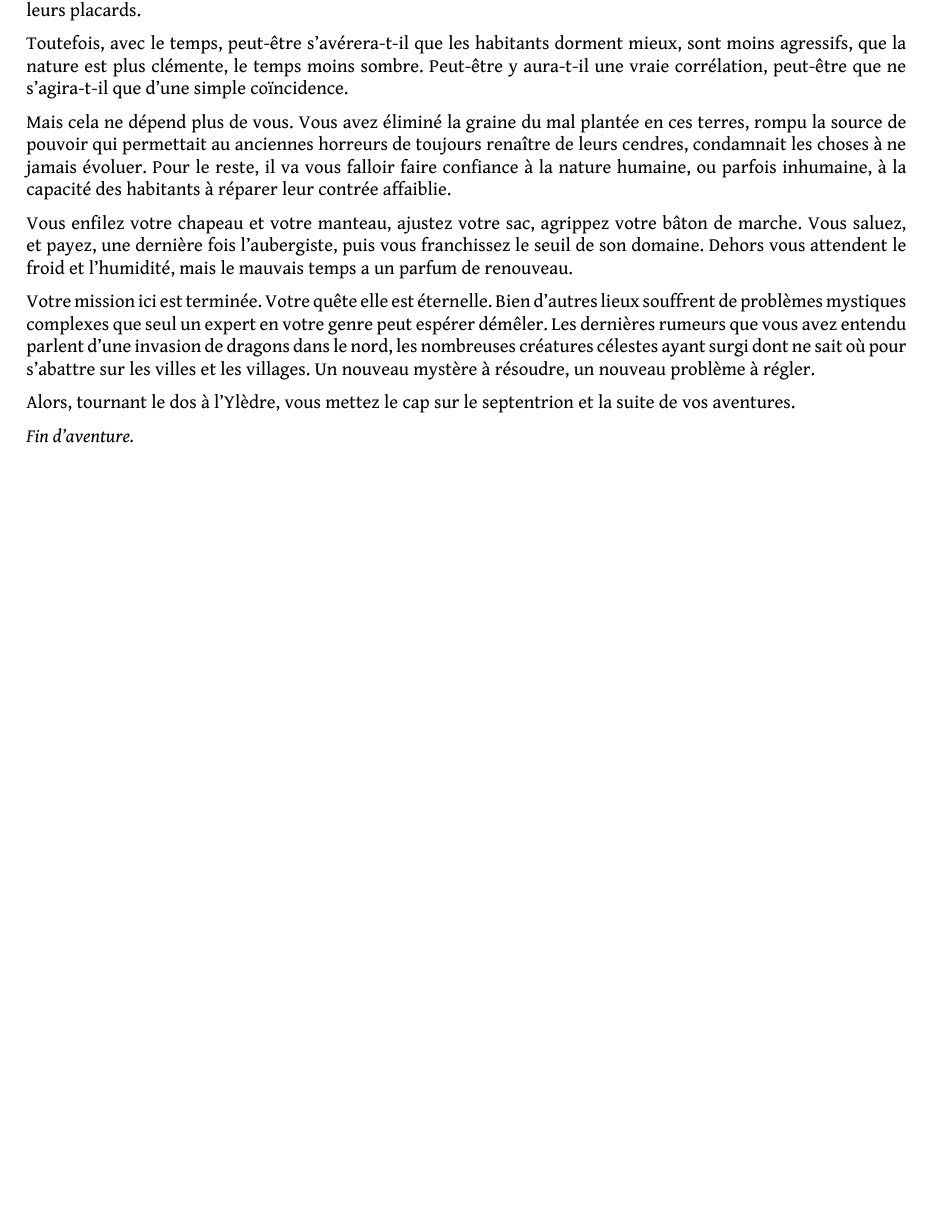
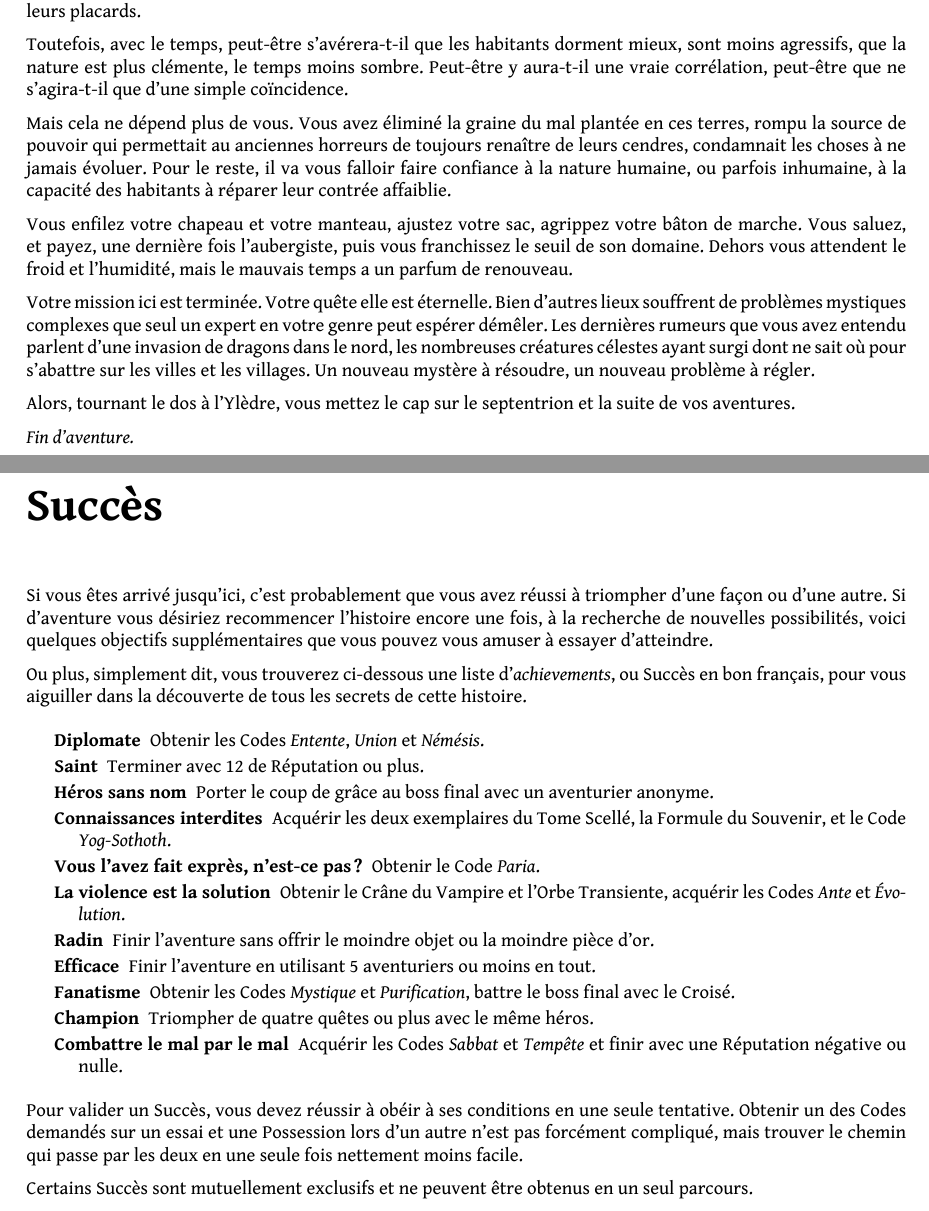
Before and after one commit to ceithir/y, a LaTeX document (y.tex): part of page 80 of 80 before the commit and two parts of pages 80 and 81 of 81 after it, the two joined at a grey line, cut so that both start at the same text, the shorter picture padded with empty space. Compiled offline with XeLaTeX.

Commit message:
Add achievements

```diff
--- a/y.tex
+++ b/y.tex
@@ -2332,5 +2334,28 @@ Alors, tournant le dos à l'Ylèdre, vous mettez le cap sur le septentrion et la
 
 \theend
 
+\chapter{Succès}
+
+Si vous êtes arrivé jusqu'ici, c'est probablement que vous avez réussi à triompher d'une façon ou d'une autre. Si d'aventure vous désiriez recommencer l'histoire encore une fois, à la recherche de nouvelles possibilités, voici quelques objectifs supplémentaires que vous pouvez vous amuser à essayer d'atteindre.
+
+Ou plus, simplement dit, vous trouverez ci-dessous une liste d'\emph{achievements}, ou Succès en bon français, pour vous aiguiller dans la découverte de tous les secrets de cette histoire.
+
+\begin{description}
+\item[Diplomate] Obtenir les Codes \emph{Entente}, \emph{Union} et \emph{Némésis}.
+\item[Saint] Terminer avec 12 de Réputation ou plus.
+\item[Héros sans nom] Porter le coup de grâce au boss final avec un aventurier anonyme.
+\item[Connaissances interdites] Acquérir les deux exemplaires du Tome Scellé, la Formule du Souvenir, et le Code \emph{Yog-Sothoth}.
+\item[Vous l'avez fait exprès, n'est-ce pas ?] Obtenir le Code \emph{Paria}.
+\item[La violence est la solution] Obtenir le Crâne du Vampire et l'Orbe Transiente, acquérir les Codes \emph{Ante} et \emph{Évolution}.
+\item[Radin] Finir l'aventure sans offrir le moindre objet ou la moindre pièce d'or.
+\item[Efficace] Finir l'aventure en utilisant 5 aventuriers ou moins en tout.
+\item[Fanatisme] Obtenir les Codes \emph{Mystique} et \emph{Purification}, battre le boss final avec le Croisé.
+\item[Champion] Triompher de quatre quêtes ou plus avec le même héros.
+\item[Combattre le mal par le mal] Acquérir les Codes \emph{Sabbat} et \emph{Tempête} et finir avec une Réputation négative ou nulle.
+\end{description}
+
+Pour valider un Succès, vous devez réussir à obéir à ses conditions en une seule tentative. Obtenir un des Codes demandés sur un essai et une Possession lors d'un autre n'est pas forcément compliqué, mais trouver le chemin qui passe par les deux en une seule fois nettement moins facile.
+
+Certains Succès sont mutuellement exclusifs et ne peuvent être obtenus en un seul parcours.
 
 \end{document}
```
Also changed, not shown: y.pdf, y.tex (2 more changed lines).
